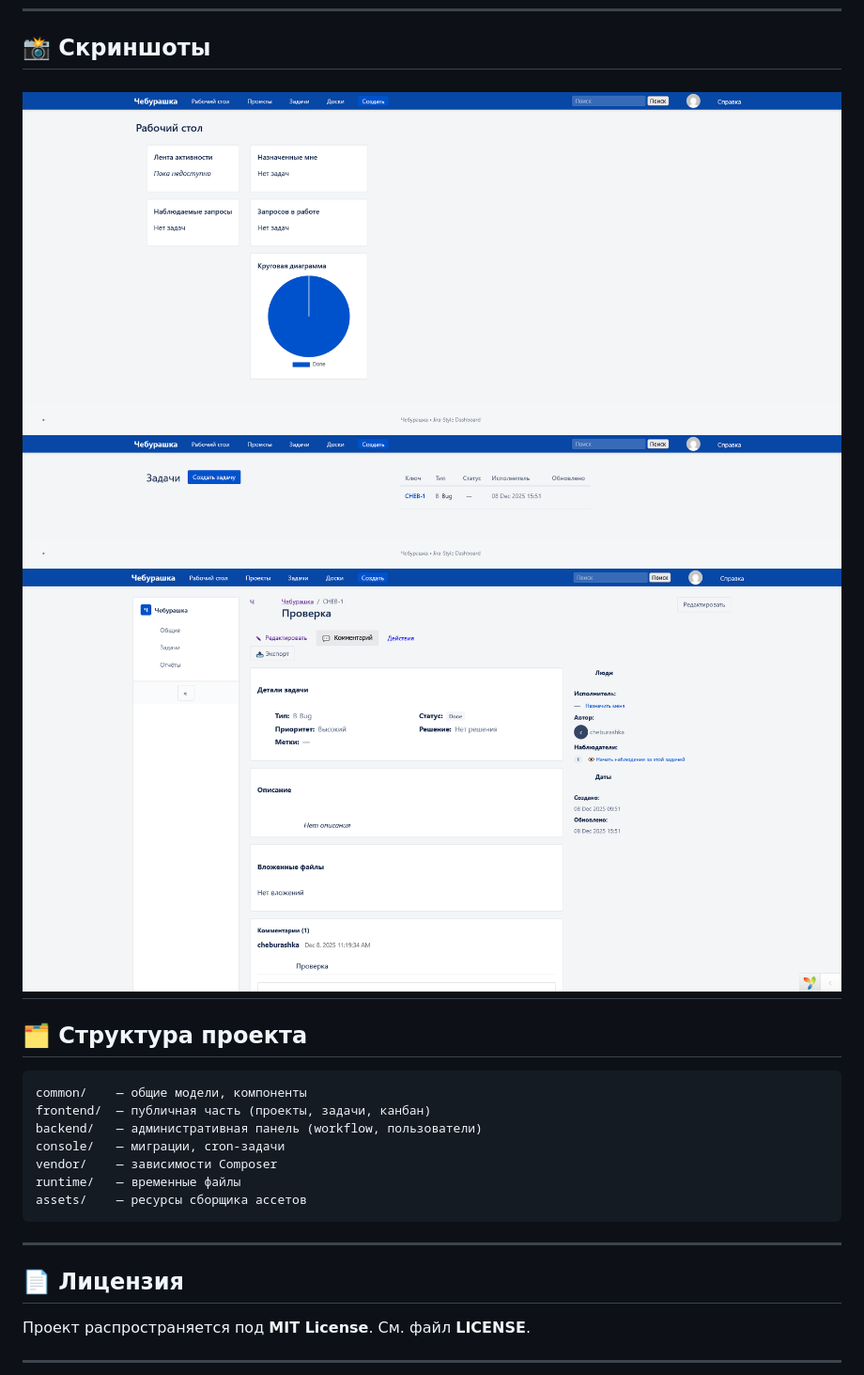
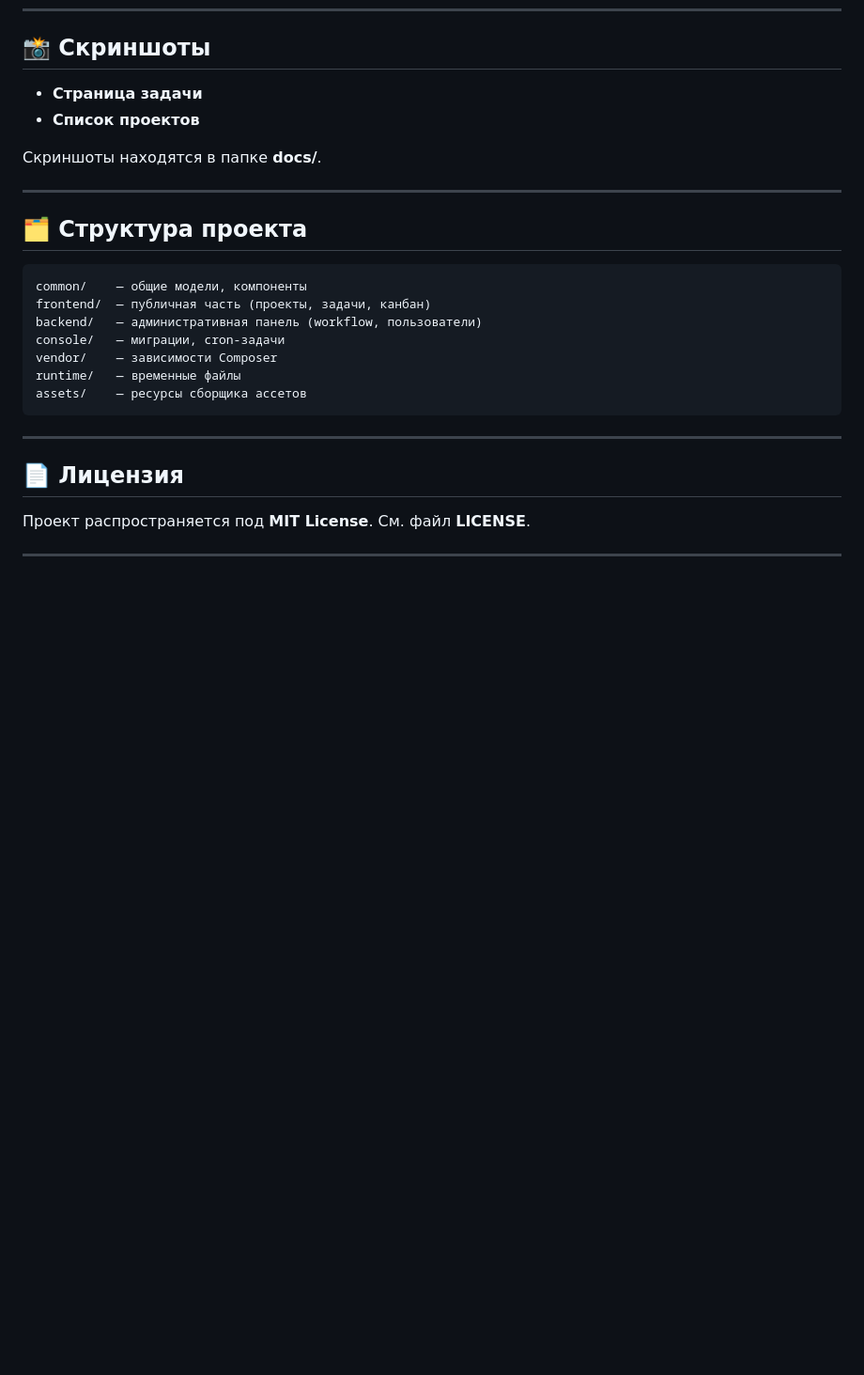
Before and after one commit to VohminV/cheburashka, a Markdown page: README.md, the part around the change. Shown: that part at 94% size. GitHub-like rendering; pictures changed too: docs/Index.png, docs/issue.png, docs/issue_view.png; blank space fills up the shorter version.

```diff
--- a/README.md
+++ b/README.md
@@ -53,9 +53,12 @@ php -S localhost:8080 -t frontend/web
 ---
 
 ## 📸 Скриншоты
-![screenshot](docs/Index.png)
-![screenshot](docs/issue.png)
-![screenshot](docs/issue_view.png)
+
+* **Страница задачи**
+* **Список проектов**
+
+Скриншоты находятся в папке **docs/**.
+
 ---
 
 ## 🗂 Структура проекта
```
Also changed, not shown: docs/project.png (added), 12 other files.
